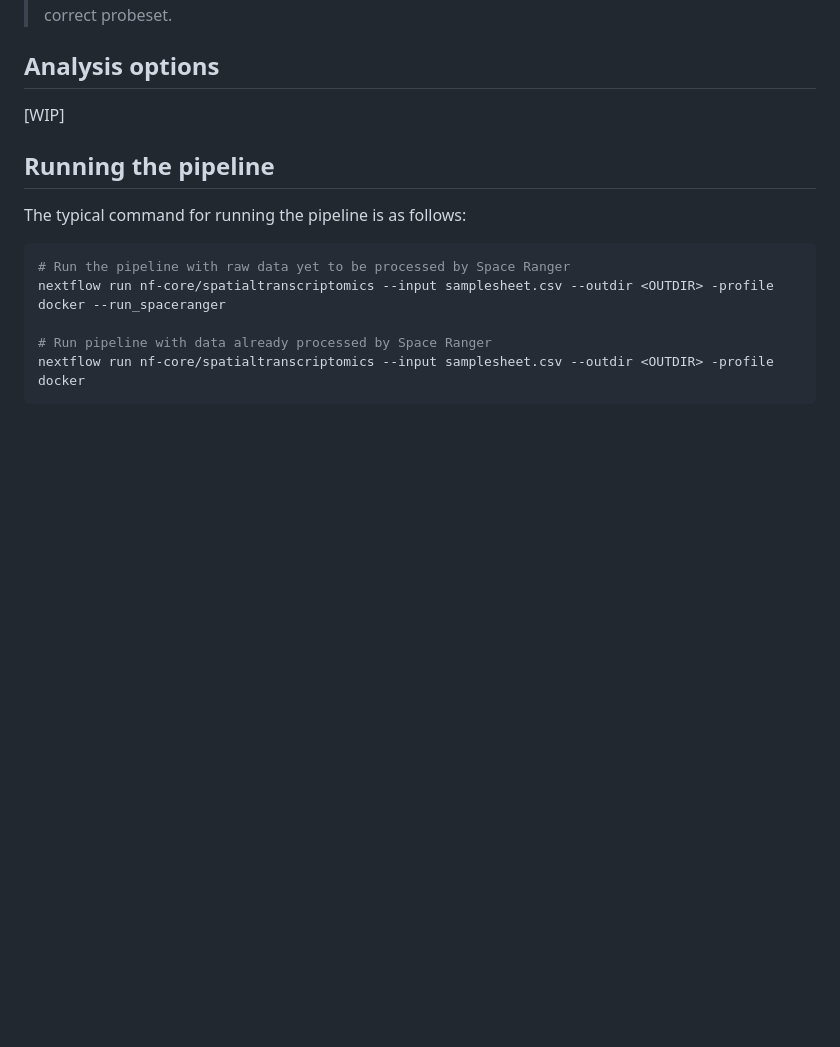
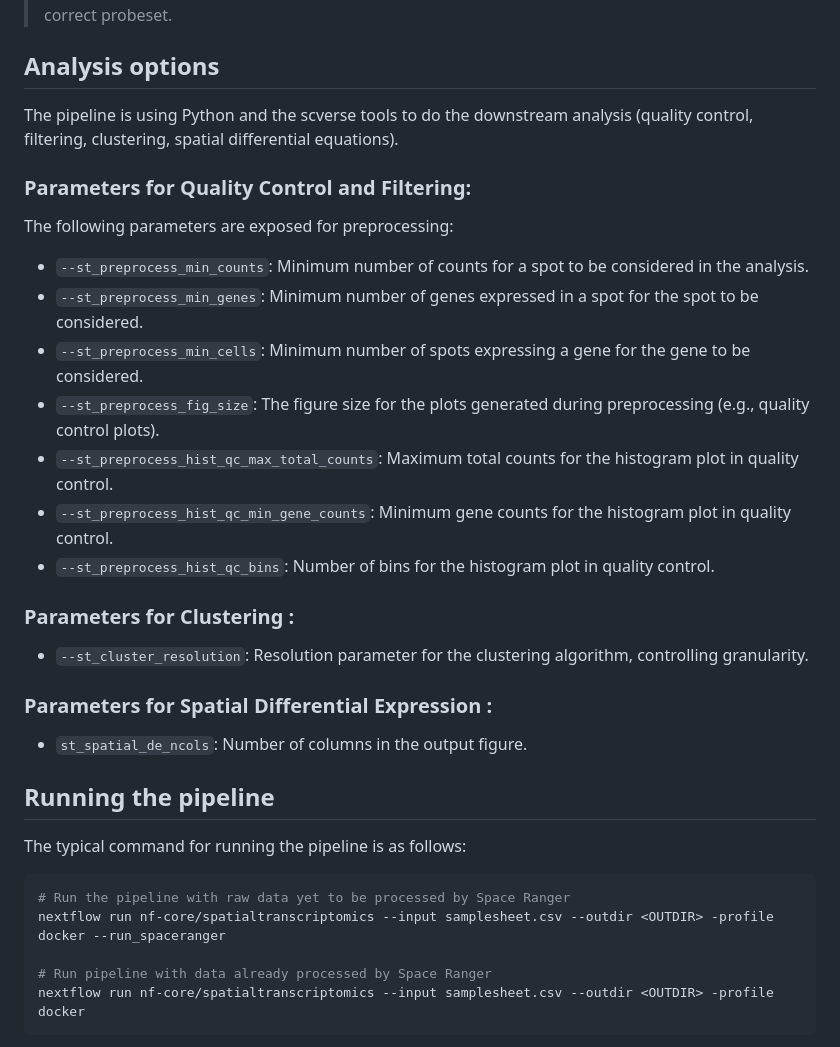
Before and after one commit to nf-core/spatialvi, a Markdown page: docs/usage.md, the part around the change. Drawn GitHub-style; blank space fills up the shorter version.

Commit message:
Add analysis options

```diff
--- a/docs/usage.md
+++ b/docs/usage.md
@@ -106,9 +106,27 @@ default human reference for you automatically.
 
 ## Analysis options
 
-<!-- TODO nf-core: Add documentation section on analysis options/params. -->
+The pipeline is using Python and the scverse tools to do the downstream analysis (quality control, filtering, clustering, spatial differential equations).
 
-[WIP]
+### Parameters for Quality Control and Filtering:
+
+The following parameters are exposed for preprocessing:
+
+ - `--st_preprocess_min_counts`: Minimum number of counts for a spot to be considered in the analysis.
+ - `--st_preprocess_min_genes`: Minimum number of genes expressed in a spot for the spot to be considered.
+ - `--st_preprocess_min_cells`: Minimum number of spots expressing a gene for the gene to be considered.
+ - `--st_preprocess_fig_size`: The figure size for the plots generated during preprocessing (e.g., quality control plots).
+ - `--st_preprocess_hist_qc_max_total_counts`: Maximum total counts for the histogram plot in quality control.
+ - `--st_preprocess_hist_qc_min_gene_counts`: Minimum gene counts for the histogram plot in quality control.
+ - `--st_preprocess_hist_qc_bins`: Number of bins for the histogram plot in quality control.
+
+### Parameters for Clustering :
+
+ - `--st_cluster_resolution`: Resolution parameter for the clustering algorithm, controlling granularity.
+
+### Parameters for Spatial Differential Expression :
+
+ - `st_spatial_de_ncols`: Number of columns in the output figure.
 
 ## Running the pipeline
 
```
